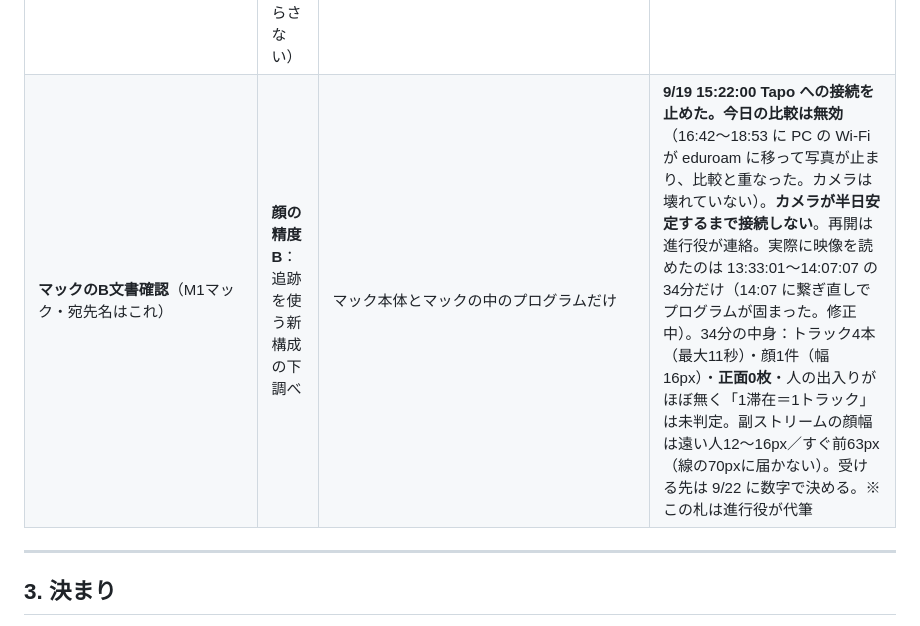
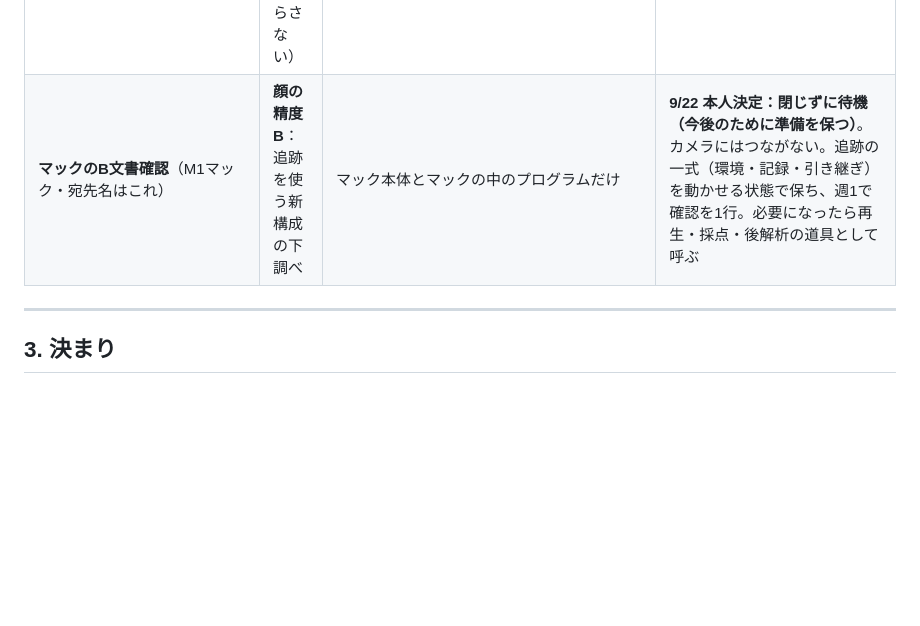
Before and after one commit to kengiftology/arigato, a Markdown page: docs/いま触っているもの.md, the part around the change. Drawn GitHub-style; blank space fills up the shorter version.

Commit message:
docs: the Mac session stays on standby, ready but off the camera
Co-Authored-By: Claude Fable 5.1 <noreply@anthropic.com>

```diff
--- a/docs/いま触っているもの.md
+++ b/docs/いま触っているもの.md
@@ -29,7 +29,7 @@
 | **研究トークA** | **顔の精度A**：判定と覚え直しの規則・採点 | 手元の `C:\Users\kengk\facework\`。本番は**読むだけ** | 9/17夜に新規則を本番へ（`a541fbf`）。24時間で判定8回・ID 0回・間違い0回＝**写真が小さく（1280×720）なっていて測れていない**。ラズパイ待ち |
 | **研究トークC** | **キャラが名前を聞く**（会話） | 手元の `server/routers/spirit_name.py`（新規）・`spirit.py` の迎え数行・`main.py` 1行・`bridge/tapo_bridge.py`。クラウドの別サービス `voicevox` | **作業コピー：`.claude/worktrees/C`（枝 worktree-C・9/19 に移った）**。手元で書き終わり・**未コミット**。次は Tapo のマイクの確認 → PC をラズパイに届く場所へ移すのを本人待ち |
 | **研究トークD**（宛先名は **`研究トークD`**。9/19 昼に本人が作った。夜までは `arigato-77` だった） | **C3の態度**：C3 がなつき度の段階を受け取る＋貯金（会わなくても減らさない） | `spirit_body/`（C3のファーム）、`server/routers/spirit.py` のなつき度まわり（`_bond_now`・`/m`）。顔の照合・迎え・`spirit_name.py` は触らない | **作業コピー：`.claude/worktrees/D`（枝 worktree-D）**。手元で済み・**未push**：貯金（−1廃止・10で止める）／`/m` の末尾に段階／C3 の起動の記録。ファーム：段階3〜4の人に1回だけ喜びの絵と音・眠り中も通信・見張り（自分で再起動）。**コンパイル中。焼くのは B の「C3を触り終えた」を聞いてから**（C3 の鍵はそのとき進行役が代筆） |
-| **マックのB文書確認**（M1マック・宛先名はこれ） | **顔の精度B**：追跡を使う新構成の下調べ | マック本体とマックの中のプログラムだけ | **9/19 15:22:00 Tapo への接続を止めた。今日の比較は無効**（16:42〜18:53 に PC の Wi-Fi が eduroam に移って写真が止まり、比較と重なった。カメラは壊れていない）。**カメラが半日安定するまで接続しない**。再開は進行役が連絡。実際に映像を読めたのは 13:33:01〜14:07:07 の34分だけ（14:07 に繋ぎ直しでプログラムが固まった。修正中）。34分の中身：トラック4本（最大11秒）・顔1件（幅16px）・**正面0枚**・人の出入りがほぼ無く「1滞在＝1トラック」は未判定。副ストリームの顔幅は遠い人12〜16px／すぐ前63px（線の70pxに届かない）。受ける先は 9/22 に数字で決める。※この札は進行役が代筆 |
+| **マックのB文書確認**（M1マック・宛先名はこれ） | **顔の精度B**：追跡を使う新構成の下調べ | マック本体とマックの中のプログラムだけ | **9/22 本人決定：閉じずに待機（今後のために準備を保つ）**。カメラにはつながない。追跡の一式（環境・記録・引き継ぎ）を動かせる状態で保ち、週1で確認を1行。必要になったら再生・採点・後解析の道具として呼ぶ |
 
 ---
 
```
